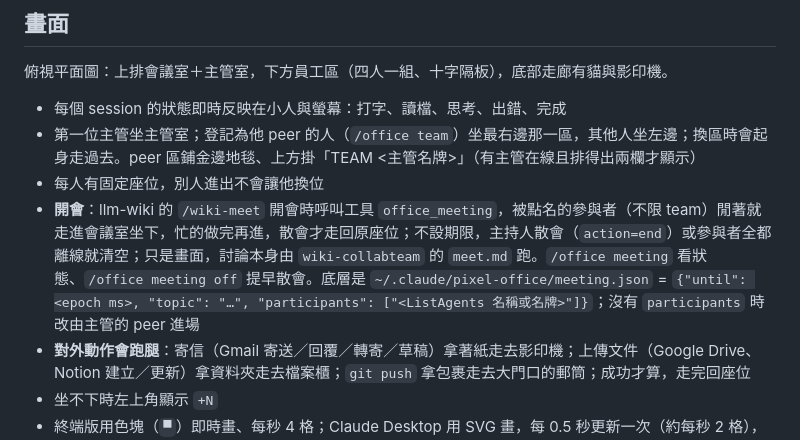
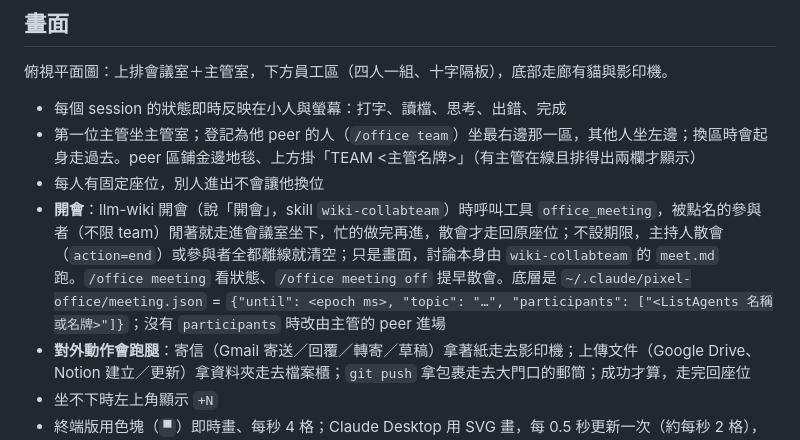
Before and after one commit to Q00jkf/pixel-office, a Markdown page: README.md, the part around the change. GitHub-like rendering.

Commit message:
fix: 清掉 9 處死引用並加 CI 守門；落盤判準改寫（被 vault 側實證駁回第一版）
## 死引用
2026-10-09 併六個 skill 成 wiki-collabteam／wiki-day、刪掉對應 command，
自己的文件留下 9 處 /wiki-collab｜/wiki-meet｜/wiki-role。全部換成觸發詞。
templates/vault/wiki/ops/collab.md:25 優先 —— 主管回報它今早已經透過
骨架升級把那行散播進 vault 一次，傳播途徑與其他 8 處不同。

test_template_coverage.py 加第 2 條：文件教的 /wiki-*｜/office* MUST 叫得到。
認三種來源：commands/*.md、skills/*/SKILL.md（skill 本身能用 /plugin:skill 叫）、
hooks 裡 $.command.register（pixel-office 的 /office 走這條）。
docs/specs/ 不掃 —— 帶日期的規格書寫當時存在的指令是對的。
已反向驗證：塞回一處會紅並印出 檔:行。

查這條時差點誤報兩筆，都查過才確認是活的：
/llm-wiki:wiki-day（skill 沒有 command 也叫得到）、/office（register.tsx:608 程式註冊）。

## 落盤判準改寫
前一版（84c72b6）寫成「加了過濾參數的執行 MUST 不落盤」—— 錯。
vault 側以四支腳本的實證駁回：旗標若只過濾列印、計算已經跑完全部，
加守衛會讓一次完整掃描不算「跑過」，觸發假的守門失聯。假綠與假紅是同一個錯誤的兩面。
判準改為「record() 寫進去的那個值，是不是這次執行真的算完全部得出的」。
agenda.py 的修法不變（n 來自過濾後的窗口，確實不是全部）。

CLAUDE.md「只有 pixel-office 有測試」也是同一個病，改成三組指令。
98 tests green（18＋4＋76）。

Co-Authored-By: Claude Opus 5 <noreply@anthropic.com>

```diff
--- a/README.md
+++ b/README.md
@@ -67,7 +67,7 @@ cp "<plugin 目錄>/plugins/pixel-office/buttons.example.json" ~/.claude/pixel-o
 - 每個 session 的狀態即時反映在小人與螢幕：打字、讀檔、思考、出錯、完成
 - 第一位主管坐主管室；登記為他 peer 的人（`/office team`）坐最右邊那一區，其他人坐左邊；換區時會起身走過去。peer 區鋪金邊地毯、上方掛「TEAM <主管名牌>」（有主管在線且排得出兩欄才顯示）
 - 每人有固定座位，別人進出不會讓他換位
-- **開會**：llm-wiki 的 `/wiki-meet` 開會時呼叫工具 `office_meeting`，被點名的參與者（不限 team）閒著就走進會議室坐下，忙的做完再進，散會才走回原座位；不設期限，主持人散會（`action=end`）或參與者全都離線就清空；只是畫面，討論本身由 `wiki-collabteam` 的 `meet.md` 跑。`/office meeting` 看狀態、`/office meeting off` 提早散會。底層是 `~/.claude/pixel-office/meeting.json` = `{"until": <epoch ms>, "topic": "…", "participants": ["<ListAgents 名稱或名牌>"]}`；沒有 `participants` 時改由主管的 peer 進場
+- **開會**：llm-wiki 開會（說「開會」，skill `wiki-collabteam`）時呼叫工具 `office_meeting`，被點名的參與者（不限 team）閒著就走進會議室坐下，忙的做完再進，散會才走回原座位；不設期限，主持人散會（`action=end`）或參與者全都離線就清空；只是畫面，討論本身由 `wiki-collabteam` 的 `meet.md` 跑。`/office meeting` 看狀態、`/office meeting off` 提早散會。底層是 `~/.claude/pixel-office/meeting.json` = `{"until": <epoch ms>, "topic": "…", "participants": ["<ListAgents 名稱或名牌>"]}`；沒有 `participants` 時改由主管的 peer 進場
 - **對外動作會跑腿**：寄信（Gmail 寄送／回覆／轉寄／草稿）拿著紙走去影印機；上傳文件（Google Drive、Notion 建立／更新）拿資料夾走去檔案櫃；`git push` 拿包裹走去大門口的郵筒；成功才算，走完回座位
 - 坐不下時左上角顯示 `+N`
 - 終端版用色塊（`▀`）即時畫、每秒 4 格；Claude Desktop 用 SVG 畫，每 0.5 秒更新一次（約每秒 2 格），按鈕相同
```
